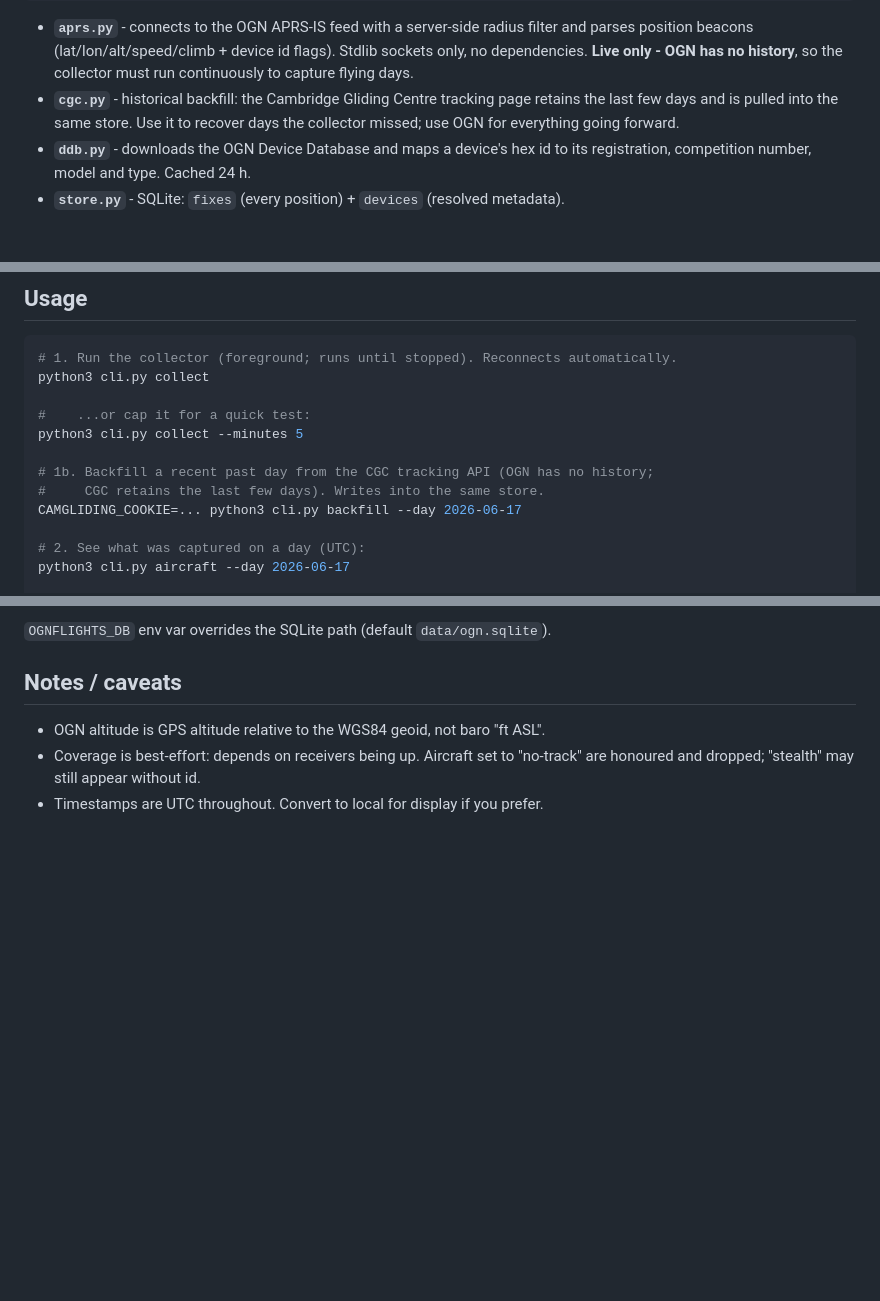
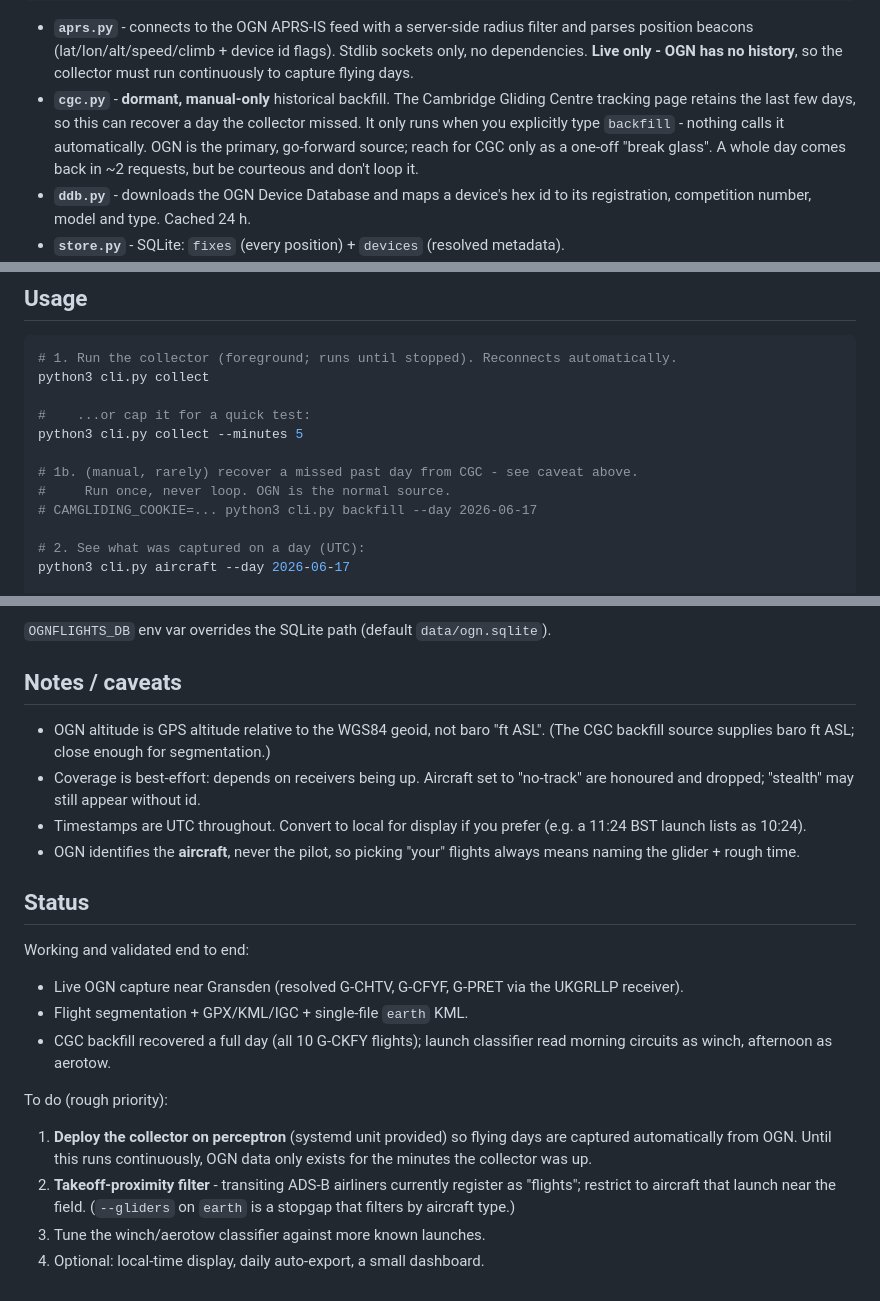
Before and after one commit to 8none1/ognflights, a Markdown page: README.md, 3 parts joined by grey strips. Drawn GitHub-style; blank space fills up the shorter version.

```diff
--- a/README.md
+++ b/README.md
@@ -22,9 +22,12 @@ FLARM/ADS-B on aircraft  ->  OGN ground receivers (APRS-IS)  ->  ognflights
   filter and parses position beacons (lat/lon/alt/speed/climb + device id flags).
   Stdlib sockets only, no dependencies. **Live only - OGN has no history**, so the
   collector must run continuously to capture flying days.
-- **`cgc.py`** - historical backfill: the Cambridge Gliding Centre tracking page
-  retains the last few days and is pulled into the same store. Use it to recover
-  days the collector missed; use OGN for everything going forward.
+- **`cgc.py`** - **dormant, manual-only** historical backfill. The Cambridge
+  Gliding Centre tracking page retains the last few days, so this can recover a
+  day the collector missed. It only runs when you explicitly type `backfill` -
+  nothing calls it automatically. OGN is the primary, go-forward source; reach
+  for CGC only as a one-off "break glass". A whole day comes back in ~2 requests,
+  but be courteous and don't loop it.
 - **`ddb.py`** - downloads the OGN Device Database and maps a device's hex id to
   its registration, competition number, model and type. Cached 24 h.
 - **`store.py`** - SQLite: `fixes` (every position) + `devices` (resolved metadata).
@@ -43,9 +46,9 @@ python3 cli.py collect
 #    ...or cap it for a quick test:
 python3 cli.py collect --minutes 5
 
-# 1b. Backfill a recent past day from the CGC tracking API (OGN has no history;
-#     CGC retains the last few days). Writes into the same store.
-CAMGLIDING_COOKIE=... python3 cli.py backfill --day 2026-06-17
+# 1b. (manual, rarely) recover a missed past day from CGC - see caveat above.
+#     Run once, never loop. OGN is the normal source.
+# CAMGLIDING_COOKIE=... python3 cli.py backfill --day 2026-06-17
 
 # 2. See what was captured on a day (UTC):
 python3 cli.py aircraft --day 2026-06-17
@@ -78,6 +81,29 @@ Edit `ognflights/config.py`:
 ## Notes / caveats
 
 - OGN altitude is GPS altitude relative to the WGS84 geoid, not baro "ft ASL".
+  (The CGC backfill source supplies baro ft ASL; close enough for segmentation.)
 - Coverage is best-effort: depends on receivers being up. Aircraft set to
   "no-track" are honoured and dropped; "stealth" may still appear without id.
-- Timestamps are UTC throughout. Convert to local for display if you prefer.
+- Timestamps are UTC throughout. Convert to local for display if you prefer
+  (e.g. a 11:24 BST launch lists as 10:24).
+- OGN identifies the **aircraft**, never the pilot, so picking "your" flights
+  always means naming the glider + rough time.
+
+## Status
+
+Working and validated end to end:
+- Live OGN capture near Gransden (resolved G-CHTV, G-CFYF, G-PRET via the
+  UKGRLLP receiver).
+- Flight segmentation + GPX/KML/IGC + single-file `earth` KML.
+- CGC backfill recovered a full day (all 10 G-CKFY flights); launch classifier
+  read morning circuits as winch, afternoon as aerotow.
+
+To do (rough priority):
+1. **Deploy the collector on perceptron** (systemd unit provided) so flying days
+   are captured automatically from OGN. Until this runs continuously, OGN data
+   only exists for the minutes the collector was up.
+2. **Takeoff-proximity filter** - transiting ADS-B airliners currently register
+   as "flights"; restrict to aircraft that launch near the field. (`--gliders`
+   on `earth` is a stopgap that filters by aircraft type.)
+3. Tune the winch/aerotow classifier against more known launches.
+4. Optional: local-time display, daily auto-export, a small dashboard.
```
Also changed, not shown: CLAUDE.md (added, +63 -0 lines).
